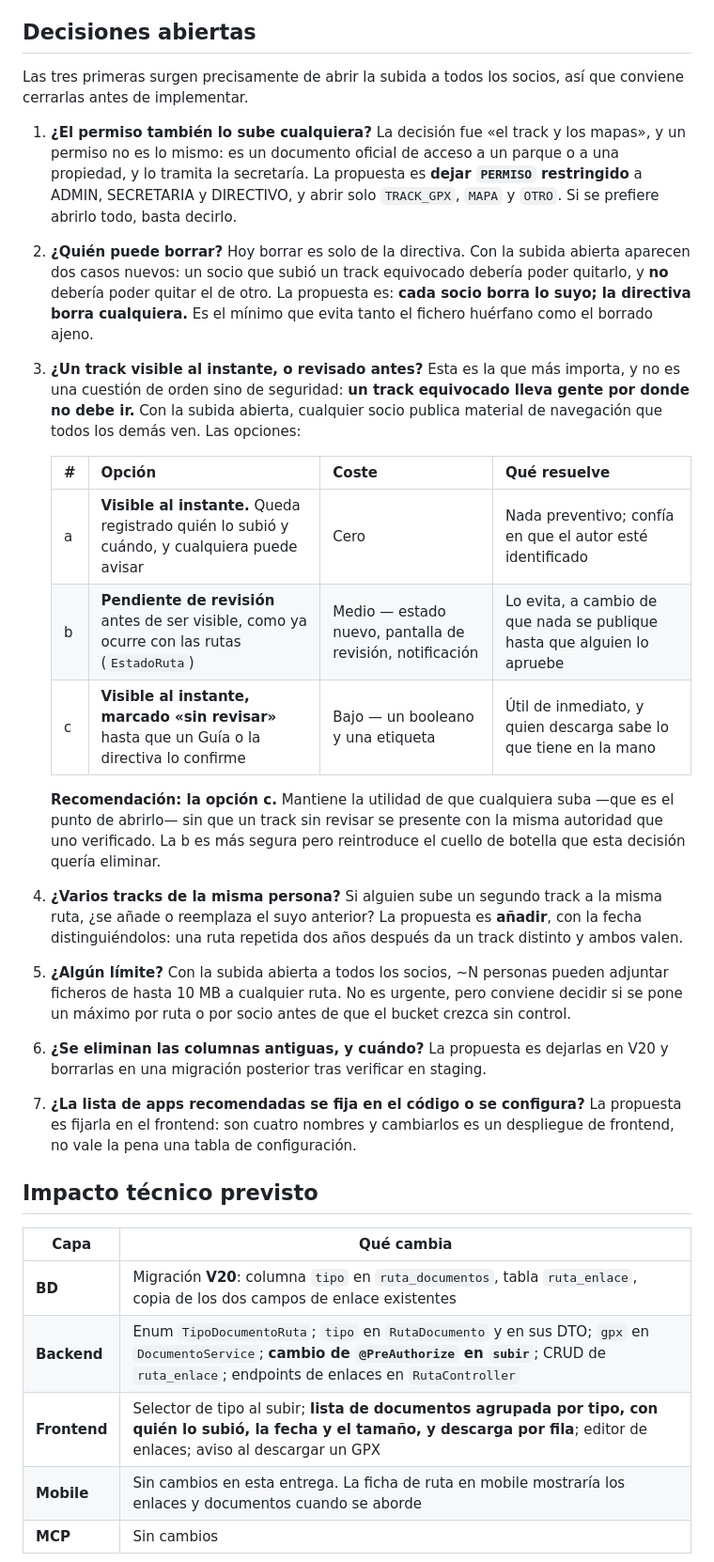
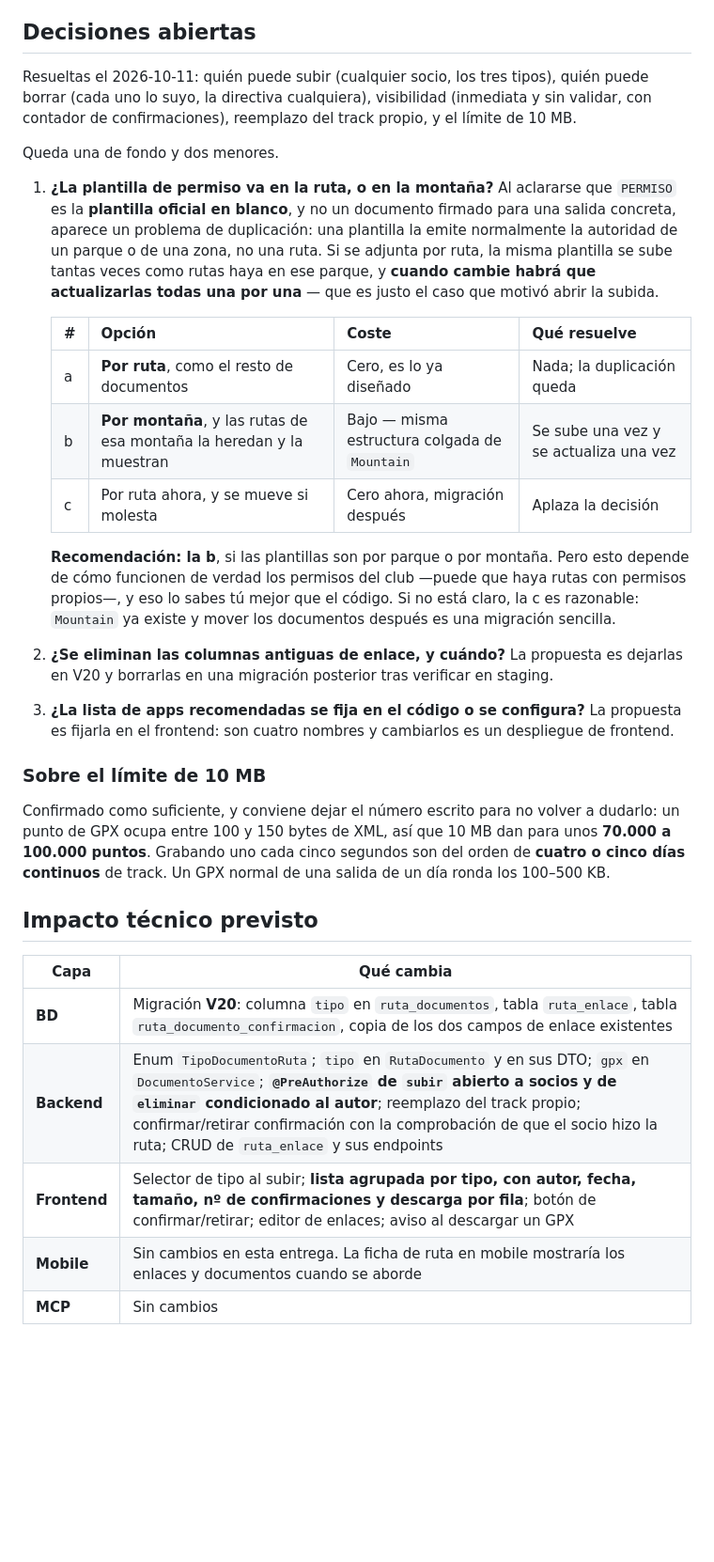
Before and after one commit to ovo86da/sadday-app, a Markdown page: docs/feature_request/FR-022-archivos-y-enlaces-rutas.md, the part around one of its changes. Shown at 94% size. Rendered like a GitHub page; blank space fills up the shorter version.

```diff
--- a/docs/feature_request/FR-022-archivos-y-enlaces-rutas.md
+++ b/docs/feature_request/FR-022-archivos-y-enlaces-rutas.md
@@ -152,58 +212,50 @@ garantiza que no se suba nunca.
 
 ## Decisiones abiertas
 
-Las tres primeras surgen precisamente de abrir la subida a todos los socios, así que conviene
-cerrarlas antes de implementar.
+Resueltas el 2026-10-11: quién puede subir (cualquier socio, los tres tipos), quién puede borrar
+(cada uno lo suyo, la directiva cualquiera), visibilidad (inmediata y sin validar, con contador
+de confirmaciones), reemplazo del track propio, y el límite de 10 MB.
 
-1. **¿El permiso también lo sube cualquiera?** La decisión fue «el track y los mapas», y un
-   permiso no es lo mismo: es un documento oficial de acceso a un parque o a una propiedad, y lo
-   tramita la secretaría. La propuesta es **dejar `PERMISO` restringido** a ADMIN, SECRETARIA y
-   DIRECTIVO, y abrir solo `TRACK_GPX`, `MAPA` y `OTRO`. Si se prefiere abrirlo todo, basta
-   decirlo.
+Queda una de fondo y dos menores.
 
-2. **¿Quién puede borrar?** Hoy borrar es solo de la directiva. Con la subida abierta aparecen
-   dos casos nuevos: un socio que subió un track equivocado debería poder quitarlo, y **no**
-   debería poder quitar el de otro. La propuesta es: **cada socio borra lo suyo; la directiva
-   borra cualquiera.** Es el mínimo que evita tanto el fichero huérfano como el borrado ajeno.
-
-3. **¿Un track visible al instante, o revisado antes?** Esta es la que más importa, y no es una
-   cuestión de orden sino de seguridad: **un track equivocado lleva gente por donde no debe
-   ir.** Con la subida abierta, cualquier socio publica material de navegación que todos los
-   demás ven. Las opciones:
+1. **¿La plantilla de permiso va en la ruta, o en la montaña?** Al aclararse que `PERMISO` es la
+   **plantilla oficial en blanco**, y no un documento firmado para una salida concreta, aparece
+   un problema de duplicación: una plantilla la emite normalmente la autoridad de un parque o de
+   una zona, no una ruta. Si se adjunta por ruta, la misma plantilla se sube tantas veces como
+   rutas haya en ese parque, y **cuando cambie habrá que actualizarlas todas una por una** — que
+   es justo el caso que motivó abrir la subida.
 
    | # | Opción | Coste | Qué resuelve |
    |---|--------|-------|--------------|
-   | a | **Visible al instante.** Queda registrado quién lo subió y cuándo, y cualquiera puede avisar | Cero | Nada preventivo; confía en que el autor esté identificado |
-   | b | **Pendiente de revisión** antes de ser visible, como ya ocurre con las rutas (`EstadoRuta`) | Medio — estado nuevo, pantalla de revisión, notificación | Lo evita, a cambio de que nada se publique hasta que alguien lo apruebe |
-   | c | **Visible al instante, marcado «sin revisar»** hasta que un Guía o la directiva lo confirme | Bajo — un booleano y una etiqueta | Útil de inmediato, y quien descarga sabe lo que tiene en la mano |
+   | a | **Por ruta**, como el resto de documentos | Cero, es lo ya diseñado | Nada; la duplicación queda |
+   | b | **Por montaña**, y las rutas de esa montaña la heredan y la muestran | Bajo — misma estructura colgada de `Mountain` | Se sube una vez y se actualiza una vez |
+   | c | Por ruta ahora, y se mueve si molesta | Cero ahora, migración después | Aplaza la decisión |
 
-   **Recomendación: la opción c.** Mantiene la utilidad de que cualquiera suba —que es el punto
-   de abrirlo— sin que un track sin revisar se presente con la misma autoridad que uno
-   verificado. La b es más segura pero reintroduce el cuello de botella que esta decisión quería
-   eliminar.
+   **Recomendación: la b**, si las plantillas son por parque o por montaña. Pero esto depende de
+   cómo funcionen de verdad los permisos del club —puede que haya rutas con permisos propios—, y
+   eso lo sabes tú mejor que el código. Si no está claro, la c es razonable: `Mountain` ya existe
+   y mover los documentos después es una migración sencilla.
 
-4. **¿Varios tracks de la misma persona?** Si alguien sube un segundo track a la misma ruta,
-   ¿se añade o reemplaza el suyo anterior? La propuesta es **añadir**, con la fecha
-   distinguiéndolos: una ruta repetida dos años después da un track distinto y ambos valen.
+2. **¿Se eliminan las columnas antiguas de enlace, y cuándo?** La propuesta es dejarlas en V20 y
+   borrarlas en una migración posterior tras verificar en staging.
 
-5. **¿Algún límite?** Con la subida abierta a todos los socios, ~N personas pueden adjuntar
-   ficheros de hasta 10 MB a cualquier ruta. No es urgente, pero conviene decidir si se pone un
-   máximo por ruta o por socio antes de que el bucket crezca sin control.
+3. **¿La lista de apps recomendadas se fija en el código o se configura?** La propuesta es
+   fijarla en el frontend: son cuatro nombres y cambiarlos es un despliegue de frontend.
 
-6. **¿Se eliminan las columnas antiguas, y cuándo?** La propuesta es dejarlas en V20 y borrarlas
-   en una migración posterior tras verificar en staging.
+### Sobre el límite de 10 MB
 
-7. **¿La lista de apps recomendadas se fija en el código o se configura?** La propuesta es fijarla
-   en el frontend: son cuatro nombres y cambiarlos es un despliegue de frontend, no vale la pena
-   una tabla de configuración.
+Confirmado como suficiente, y conviene dejar el número escrito para no volver a dudarlo: un
+punto de GPX ocupa entre 100 y 150 bytes de XML, así que 10 MB dan para unos **70.000 a 100.000
+puntos**. Grabando uno cada cinco segundos son del orden de **cuatro o cinco días continuos** de
+track. Un GPX normal de una salida de un día ronda los 100–500 KB.
 
 ## Impacto técnico previsto
 
 | Capa | Qué cambia |
 |---|---|
-| **BD** | Migración **V20**: columna `tipo` en `ruta_documentos`, tabla `ruta_enlace`, copia de los dos campos de enlace existentes |
-| **Backend** | Enum `TipoDocumentoRuta`; `tipo` en `RutaDocumento` y en sus DTO; `gpx` en `DocumentoService`; **cambio de `@PreAuthorize` en `subir`**; CRUD de `ruta_enlace`; endpoints de enlaces en `RutaController` |
-| **Frontend** | Selector de tipo al subir; **lista de documentos agrupada por tipo, con quién lo subió, la fecha y el tamaño, y descarga por fila**; editor de enlaces; aviso al descargar un GPX |
+| **BD** | Migración **V20**: columna `tipo` en `ruta_documentos`, tabla `ruta_enlace`, tabla `ruta_documento_confirmacion`, copia de los dos campos de enlace existentes |
+| **Backend** | Enum `TipoDocumentoRuta`; `tipo` en `RutaDocumento` y en sus DTO; `gpx` en `DocumentoService`; **`@PreAuthorize` de `subir` abierto a socios y de `eliminar` condicionado al autor**; reemplazo del track propio; confirmar/retirar confirmación con la comprobación de que el socio hizo la ruta; CRUD de `ruta_enlace` y sus endpoints |
+| **Frontend** | Selector de tipo al subir; **lista agrupada por tipo, con autor, fecha, tamaño, nº de confirmaciones y descarga por fila**; botón de confirmar/retirar; editor de enlaces; aviso al descargar un GPX |
 | **Mobile** | Sin cambios en esta entrega. La ficha de ruta en mobile mostraría los enlaces y documentos cuando se aborde |
 | **MCP** | Sin cambios |
 
```
Also changed, not shown: other parts of docs/feature_request/FR-022-archivos-y-enlaces-rutas.md (+67 -7 lines).
